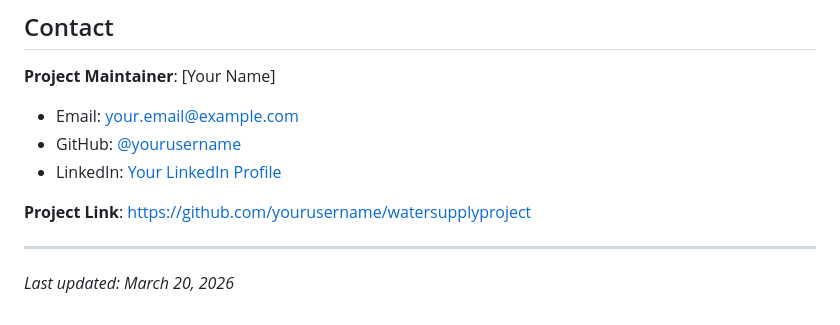
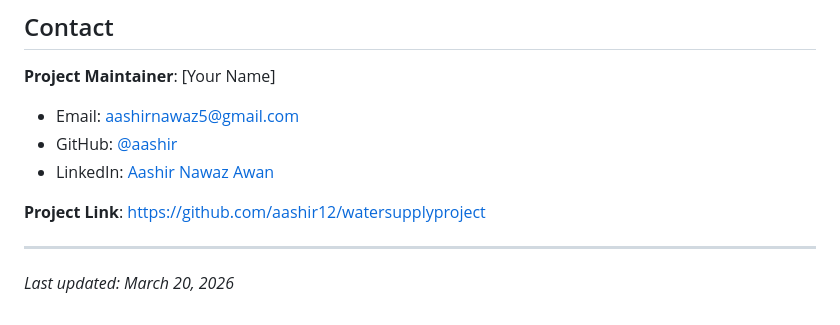
Before and after one commit to aashir12/water-management, a Markdown page: README.md, the part around the change. GitHub-like rendering.

```diff
--- a/README.md
+++ b/README.md
@@ -150,11 +150,11 @@ This project is licensed under the MIT License - see the [LICENSE](LICENSE) file
 ## Contact
 
 **Project Maintainer**: [Your Name]
-- Email: your.email@example.com
-- GitHub: [@yourusername](https://github.com/yourusername)
-- LinkedIn: [Your LinkedIn Profile](https://linkedin.com/in/yourprofile)
+- Email: aashirnawaz5@gmail.com
+- GitHub: [@aashir](https://github.com/aashir)
+- LinkedIn: [Aashir Nawaz Awan ](https://www.linkedin.com/in/aashir-nawaz-a5a174247/)
 
-**Project Link**: [https://github.com/yourusername/watersupplyproject](https://github.com/yourusername/watersupplyproject)
+**Project Link**: [https://github.com/aashir12/watersupplyproject](https://github.com/aashir12/watersupplyproject)
 
 ---
 
```
